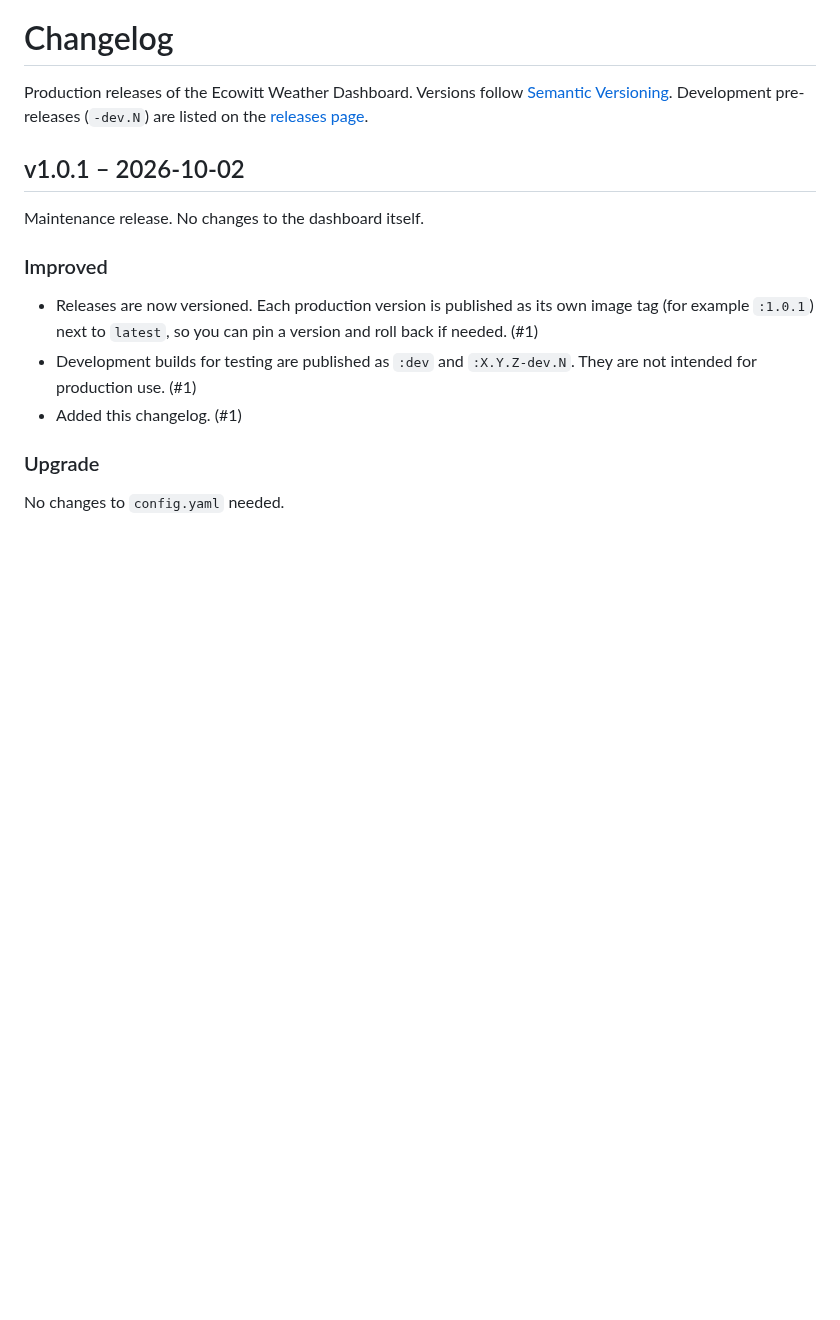
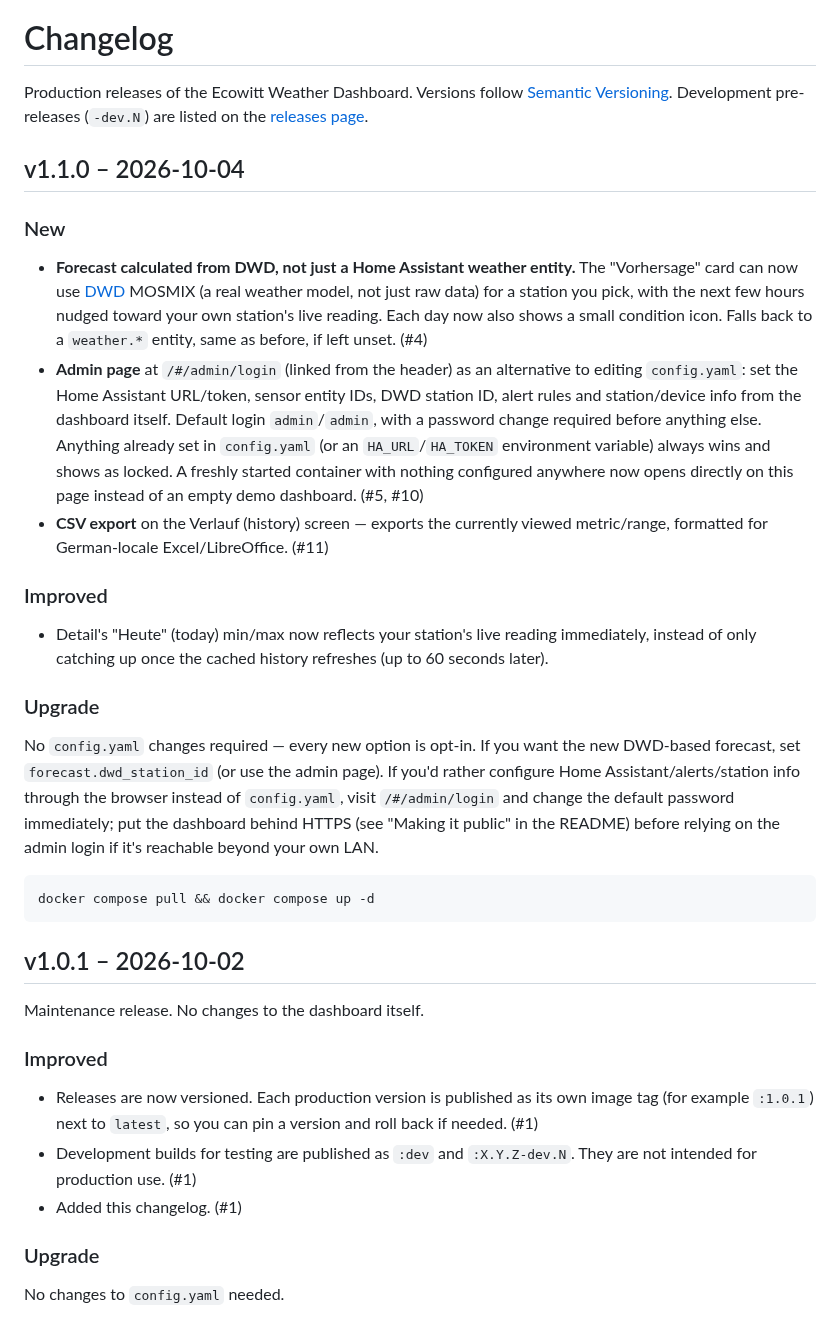
Before and after one commit to 0xvisualiris/ecowitt-weather-dashboard, a Markdown page: CHANGELOG.md, the part around the change. Rendered like a GitHub page; blank space fills up the shorter version.

```diff
--- a/CHANGELOG.md
+++ b/CHANGELOG.md
@@ -2,6 +2,21 @@
 
 Production releases of the Ecowitt Weather Dashboard. Versions follow [Semantic Versioning](https://semver.org).
 Development pre-releases (`-dev.N`) are listed on the [releases page](https://github.com/0xvisualiris/ecowitt-weather-dashboard/releases).
+
+## v1.1.0 – 2026-10-04
+
+### New
+- **Forecast calculated from DWD, not just a Home Assistant weather entity.** The "Vorhersage" card can now use [DWD](https://www.dwd.de) MOSMIX (a real weather model, not just raw data) for a station you pick, with the next few hours nudged toward your own station's live reading. Each day now also shows a small condition icon. Falls back to a `weather.*` entity, same as before, if left unset. (#4)
+- **Admin page** at `/#/admin/login` (linked from the header) as an alternative to editing `config.yaml`: set the Home Assistant URL/token, sensor entity IDs, DWD station ID, alert rules and station/device info from the dashboard itself. Default login `admin`/`admin`, with a password change required before anything else. Anything already set in `config.yaml` (or an `HA_URL`/`HA_TOKEN` environment variable) always wins and shows as locked. A freshly started container with nothing configured anywhere now opens directly on this page instead of an empty demo dashboard. (#5, #10)
+- **CSV export** on the Verlauf (history) screen — exports the currently viewed metric/range, formatted for German-locale Excel/LibreOffice. (#11)
+
+### Improved
+- Detail's "Heute" (today) min/max now reflects your station's live reading immediately, instead of only catching up once the cached history refreshes (up to 60 seconds later).
+
+### Upgrade
+No `config.yaml` changes required — every new option is opt-in. If you want the new DWD-based forecast, set `forecast.dwd_station_id` (or use the admin page). If you'd rather configure Home Assistant/alerts/station info through the browser instead of `config.yaml`, visit `/#/admin/login` and change the default password immediately; put the dashboard behind HTTPS (see "Making it public" in the README) before relying on the admin login if it's reachable beyond your own LAN.
+
+    docker compose pull && docker compose up -d
 
 ## v1.0.1 – 2026-10-02
 
```
Also changed, not shown: README.md (+16 -6 lines), docs/screenshot.png (added), 4 other files.
